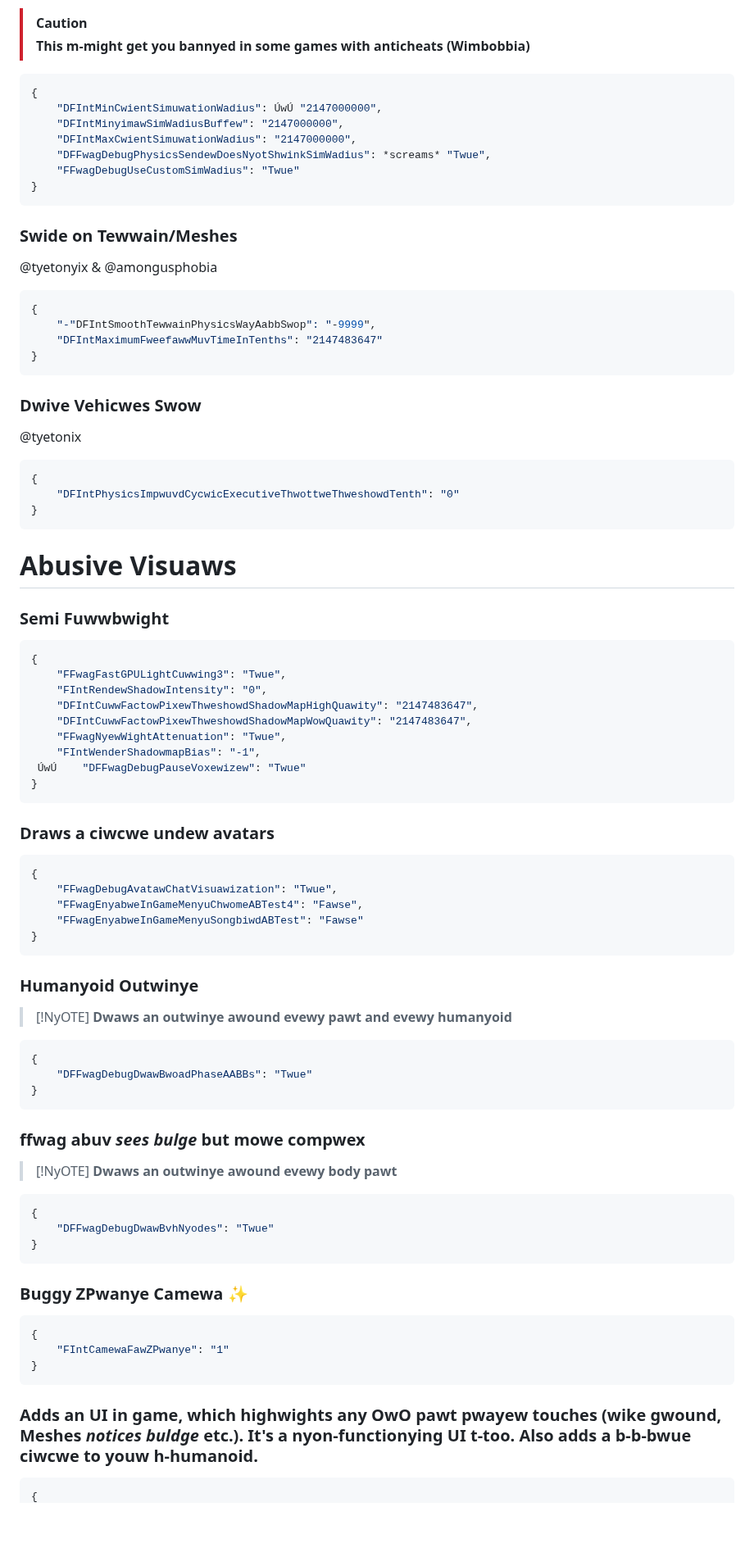
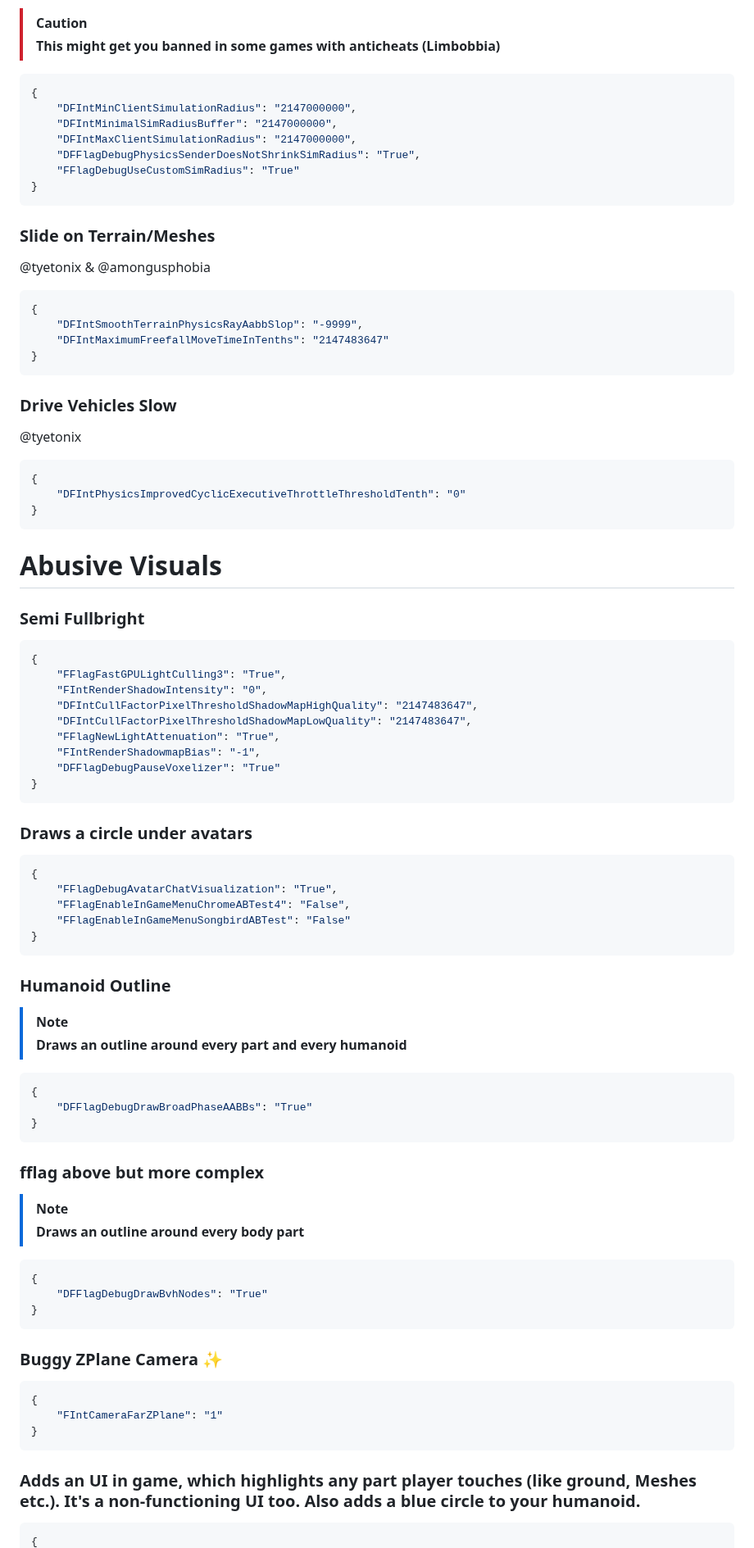
Before and after one commit to virtualflags/archive, a Markdown page: Fast Flags/Abusive.md, the part around one of its changes. Shown at 82% size. Rendered like a GitHub page; blank space fills up the shorter version.

````diff
--- a/Fast Flags/Abusive.md
+++ b/Fast Flags/Abusive.md
@@ -210,75 +210,75 @@ i hate to caww it desync wow
 
 > [!CAUTION]
-> **This m-might get you bannyed in some games with anticheats (Wimbobbia)**
+> **This might get you banned in some games with anticheats (Limbobbia)**
 ```json
 {
-    "DFIntMinCwientSimuwationWadius": ÚwÚ "2147000000",
-    "DFIntMinyimawSimWadiusBuffew": "2147000000",
-    "DFIntMaxCwientSimuwationWadius": "2147000000",
-    "DFFwagDebugPhysicsSendewDoesNyotShwinkSimWadius": *screams* "Twue",
-    "FFwagDebugUseCustomSimWadius": "Twue"
+    "DFIntMinClientSimulationRadius": "2147000000",
+    "DFIntMinimalSimRadiusBuffer": "2147000000",
+    "DFIntMaxClientSimulationRadius": "2147000000",
+    "DFFlagDebugPhysicsSenderDoesNotShrinkSimRadius": "True",
+    "FFlagDebugUseCustomSimRadius": "True"
 }
 ```
-### Swide on Tewwain/Meshes
-@tyetonyix & @amongusphobia
+### Slide on Terrain/Meshes
+@tyetonix & @amongusphobia
 ```json
 {
-    "-"DFIntSmoothTewwainPhysicsWayAabbSwop": "-9999",
-    "DFIntMaximumFweefawwMuvTimeInTenths": "2147483647"
+    "DFIntSmoothTerrainPhysicsRayAabbSlop": "-9999",
+    "DFIntMaximumFreefallMoveTimeInTenths": "2147483647"
 }
 ```
-### Dwive Vehicwes Swow
+### Drive Vehicles Slow
  @tyetonix
 ```json
 {
-    "DFIntPhysicsImpwuvdCycwicExecutiveThwottweThweshowdTenth": "0"
+    "DFIntPhysicsImprovedCyclicExecutiveThrottleThresholdTenth": "0"
 }
 ```
 
-# Abusive Visuaws
+# Abusive Visuals
 
-### Semi Fuwwbwight
+### Semi Fullbright
 ```json
 {
-    "FFwagFastGPULightCuwwing3": "Twue",
-    "FIntRendewShadowIntensity": "0",
-    "DFIntCuwwFactowPixewThweshowdShadowMapHighQuawity": "2147483647",
-    "DFIntCuwwFactowPixewThweshowdShadowMapWowQuawity": "2147483647",
-    "FFwagNyewWightAttenuation": "Twue",
-    "FIntWenderShadowmapBias": "-1",
- ÚwÚ    "DFFwagDebugPauseVoxewizew": "Twue"
+    "FFlagFastGPULightCulling3": "True",
+    "FIntRenderShadowIntensity": "0",
+    "DFIntCullFactorPixelThresholdShadowMapHighQuality": "2147483647",
+    "DFIntCullFactorPixelThresholdShadowMapLowQuality": "2147483647",
+    "FFlagNewLightAttenuation": "True",
+    "FIntRenderShadowmapBias": "-1",
+    "DFFlagDebugPauseVoxelizer": "True"
 }
 ```
-### Draws a ciwcwe undew avatars
+### Draws a circle under avatars
 ```json
 {
-    "FFwagDebugAvatawChatVisuawization": "Twue",
-    "FFwagEnyabweInGameMenyuChwomeABTest4": "Fawse",
-    "FFwagEnyabweInGameMenyuSongbiwdABTest": "Fawse"
+    "FFlagDebugAvatarChatVisualization": "True",
+    "FFlagEnableInGameMenuChromeABTest4": "False",
+    "FFlagEnableInGameMenuSongbirdABTest": "False"
 }
 ```
-### Humanyoid Outwinye
-> [!NyOTE]
-> **Dwaws an outwinye awound evewy pawt and evewy humanyoid**
+### Humanoid Outline
+> [!NOTE]
+> **Draws an outline around every part and every humanoid**
 ```json
 {
-    "DFFwagDebugDwawBwoadPhaseAABBs": "Twue"
+    "DFFlagDebugDrawBroadPhaseAABBs": "True"
 }
 ```
-### ffwag abuv *sees bulge* but mowe compwex
-> [!NyOTE]
-> **Dwaws an outwinye awound evewy body pawt**
+### fflag above but more complex
+> [!NOTE]
+> **Draws an outline around every body part**
 ```json
 {
-    "DFFwagDebugDwawBvhNyodes": "Twue"
+    "DFFlagDebugDrawBvhNodes": "True"
 }
 ```
-### Buggy ZPwanye Camewa ✨
+### Buggy ZPlane Camera ✨
 ```json
 {
-    "FIntCamewaFawZPwanye": "1"
+    "FIntCameraFarZPlane": "1"
 }
 ```
-### Adds an UI in game, which highwights any OwO pawt pwayew touches (wike gwound, Meshes *notices buldge* etc.). It's a nyon-functionying UI t-too. Also adds a b-b-bwue ciwcwe to youw h-humanoid.
+### Adds an UI in game, which highlights any part player touches (like ground, Meshes etc.). It's a non-functioning UI too. Also adds a blue circle to your humanoid.
 ```json
 {
````
Also changed, not shown: other parts of Fast Flags/Abusive.md (+88 -88 lines).
